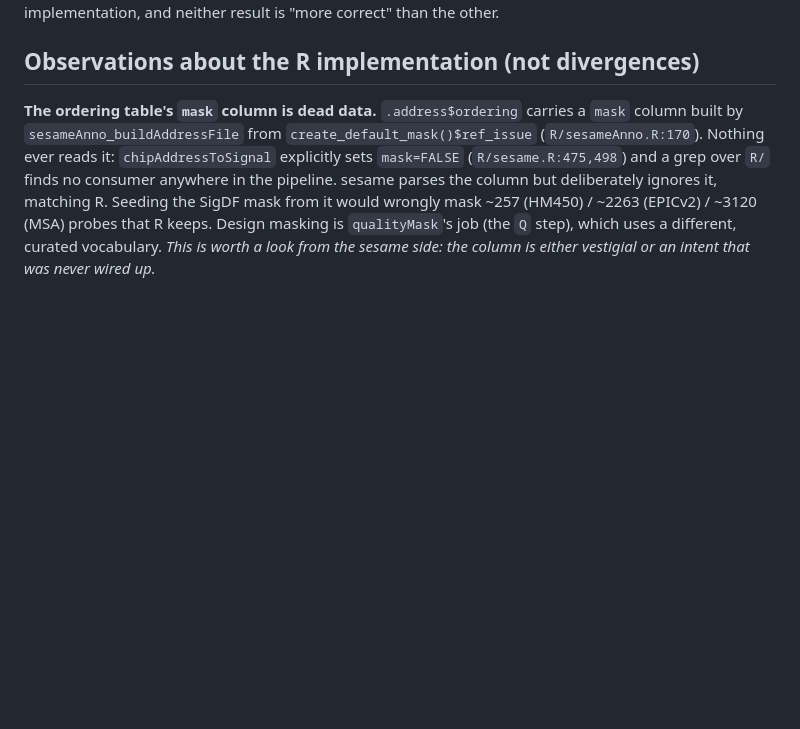
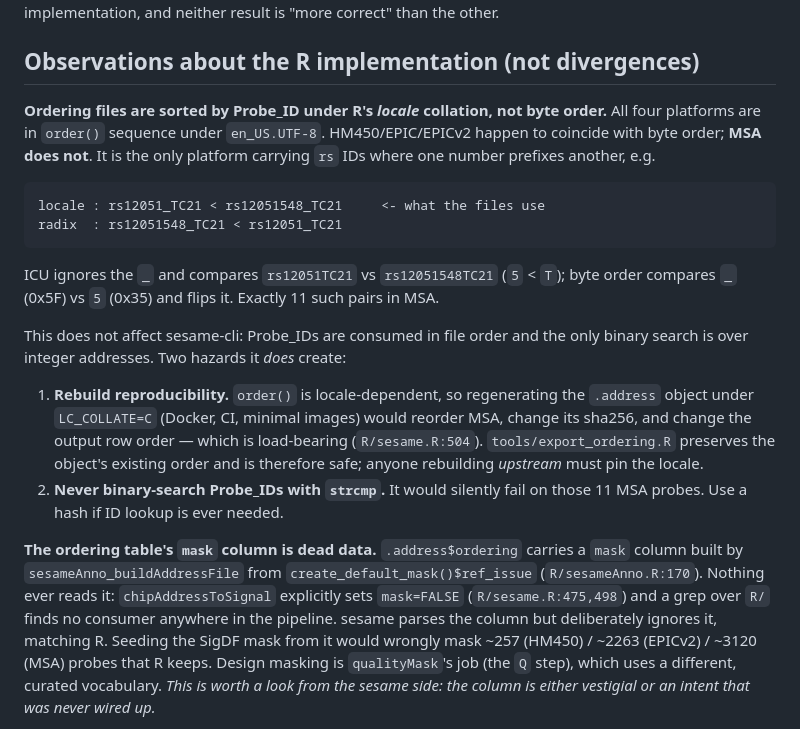
Before and after one commit to zwdzwd/sesame-cli, a Markdown page: NUMERICS.md, the part around the change. Rendered like a GitHub page; blank space fills up the shorter version.

Commit message:
docs: record that ordering files use locale, not byte, collation
All four ordering files are sorted by Probe_ID under R's order() with
en_US.UTF-8. HM450/EPIC/EPICv2 coincide with byte order; MSA does not -- it is
the only platform with rs IDs where one number prefixes another:

    locale : rs12051_TC21 < rs12051548_TC21   <- what the files use
    radix  : rs12051548_TC21 < rs12051_TC21

ICU ignores the '_' and compares rs12051TC21 vs rs12051548TC21 ('5' < 'T');
byte order compares '_' (0x5F) vs '5' (0x35) and flips it. 11 such pairs in MSA.

No impact today: Probe_IDs are consumed in file order and the only binary search
is over integer addresses -- betas are bit-identical on all four platforms.

Two hazards recorded:
- Rebuilding the .address object under LC_COLLATE=C (Docker, CI, minimal images)
  would reorder MSA, change its sha256, and change output row order, which is
  load-bearing. export_ordering.R preserves existing order and is safe; upstream
  rebuilds must pin the locale.
- Never binary-search Probe_IDs with strcmp: it would silently fail on those 11
  MSA probes. Use a hash if ID lookup is ever needed.

````diff
--- a/NUMERICS.md
+++ b/NUMERICS.md
@@ -95,6 +95,32 @@ in this implementation, and neither result is "more correct" than the other.
 
 ## Observations about the R implementation (not divergences)
 
+**Ordering files are sorted by Probe_ID under R's *locale* collation, not byte
+order.** All four platforms are in `order()` sequence under `en_US.UTF-8`.
+HM450/EPIC/EPICv2 happen to coincide with byte order; **MSA does not**. It is the
+only platform carrying `rs` IDs where one number prefixes another, e.g.
+
+```
+locale : rs12051_TC21 < rs12051548_TC21     <- what the files use
+radix  : rs12051548_TC21 < rs12051_TC21
+```
+
+ICU ignores the `_` and compares `rs12051TC21` vs `rs12051548TC21` (`5` < `T`);
+byte order compares `_` (0x5F) vs `5` (0x35) and flips it. Exactly 11 such pairs
+in MSA.
+
+This does not affect sesame-cli: Probe_IDs are consumed in file order and the
+only binary search is over integer addresses. Two hazards it *does* create:
+
+1. **Rebuild reproducibility.** `order()` is locale-dependent, so regenerating
+   the `.address` object under `LC_COLLATE=C` (Docker, CI, minimal images) would
+   reorder MSA, change its sha256, and change the output row order — which is
+   load-bearing (`R/sesame.R:504`). `tools/export_ordering.R` preserves the
+   object's existing order and is therefore safe; anyone rebuilding *upstream*
+   must pin the locale.
+2. **Never binary-search Probe_IDs with `strcmp`.** It would silently fail on
+   those 11 MSA probes. Use a hash if ID lookup is ever needed.
+
 **The ordering table's `mask` column is dead data.** `.address$ordering` carries
 a `mask` column built by `sesameAnno_buildAddressFile` from
 `create_default_mask()$ref_issue` (`R/sesameAnno.R:170`). Nothing ever reads it:
````
